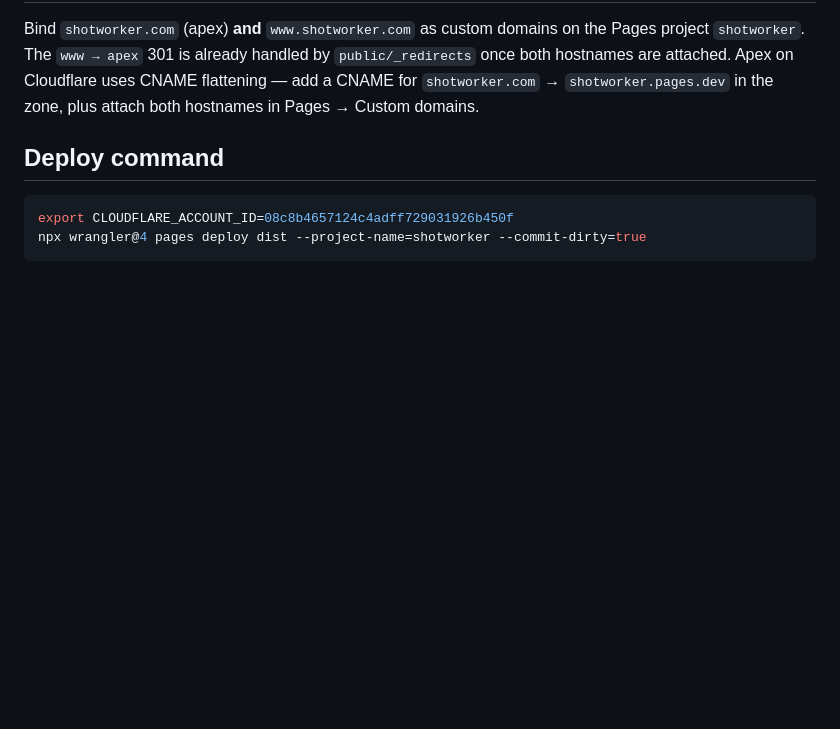
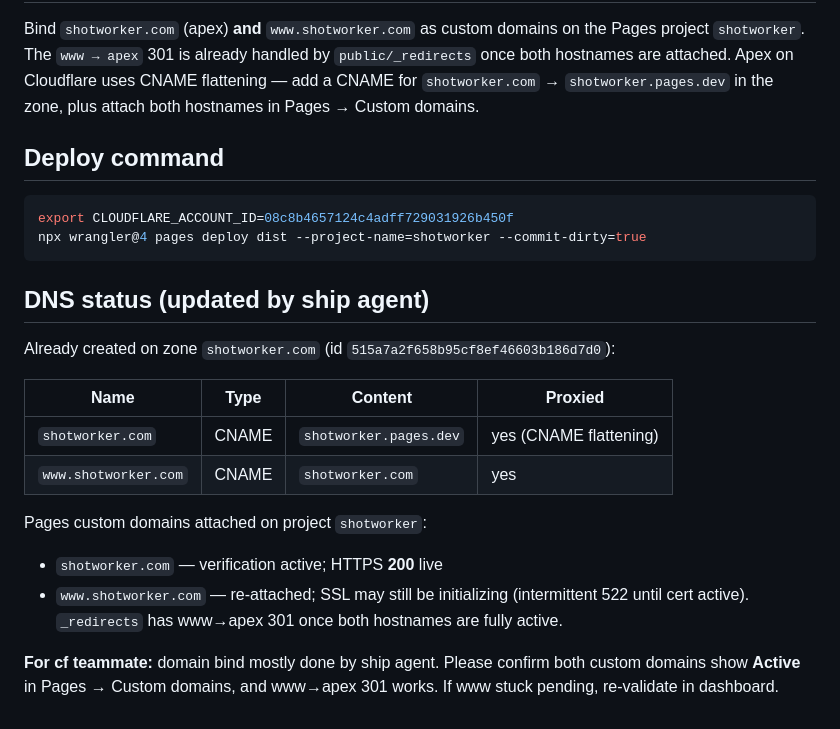
Before and after one commit to fruitwyatt/shotworker, a Markdown page: SHIP.md, the part around the change. GitHub-like rendering; blank space fills up the shorter version.

Commit message:
Update SHIP.md with DNS records and live domain status

````diff
--- a/SHIP.md
+++ b/SHIP.md
@@ -61,3 +61,19 @@ in the zone, plus attach both hostnames in Pages → Custom domains.
 export CLOUDFLARE_ACCOUNT_ID=08c8b4657124c4adff729031926b450f
 npx wrangler@4 pages deploy dist --project-name=shotworker --commit-dirty=true
 ```
+
+
+## DNS status (updated by ship agent)
+
+Already created on zone `shotworker.com` (id `515a7a2f658b95cf8ef46603b186d7d0`):
+
+| Name | Type | Content | Proxied |
+|------|------|---------|---------|
+| `shotworker.com` | CNAME | `shotworker.pages.dev` | yes (CNAME flattening) |
+| `www.shotworker.com` | CNAME | `shotworker.com` | yes |
+
+Pages custom domains attached on project `shotworker`:
+- `shotworker.com` — verification active; HTTPS **200** live
+- `www.shotworker.com` — re-attached; SSL may still be initializing (intermittent 522 until cert active). `_redirects` has www→apex 301 once both hostnames are fully active.
+
+**For cf teammate:** domain bind mostly done by ship agent. Please confirm both custom domains show **Active** in Pages → Custom domains, and www→apex 301 works. If www stuck pending, re-validate in dashboard.
````
